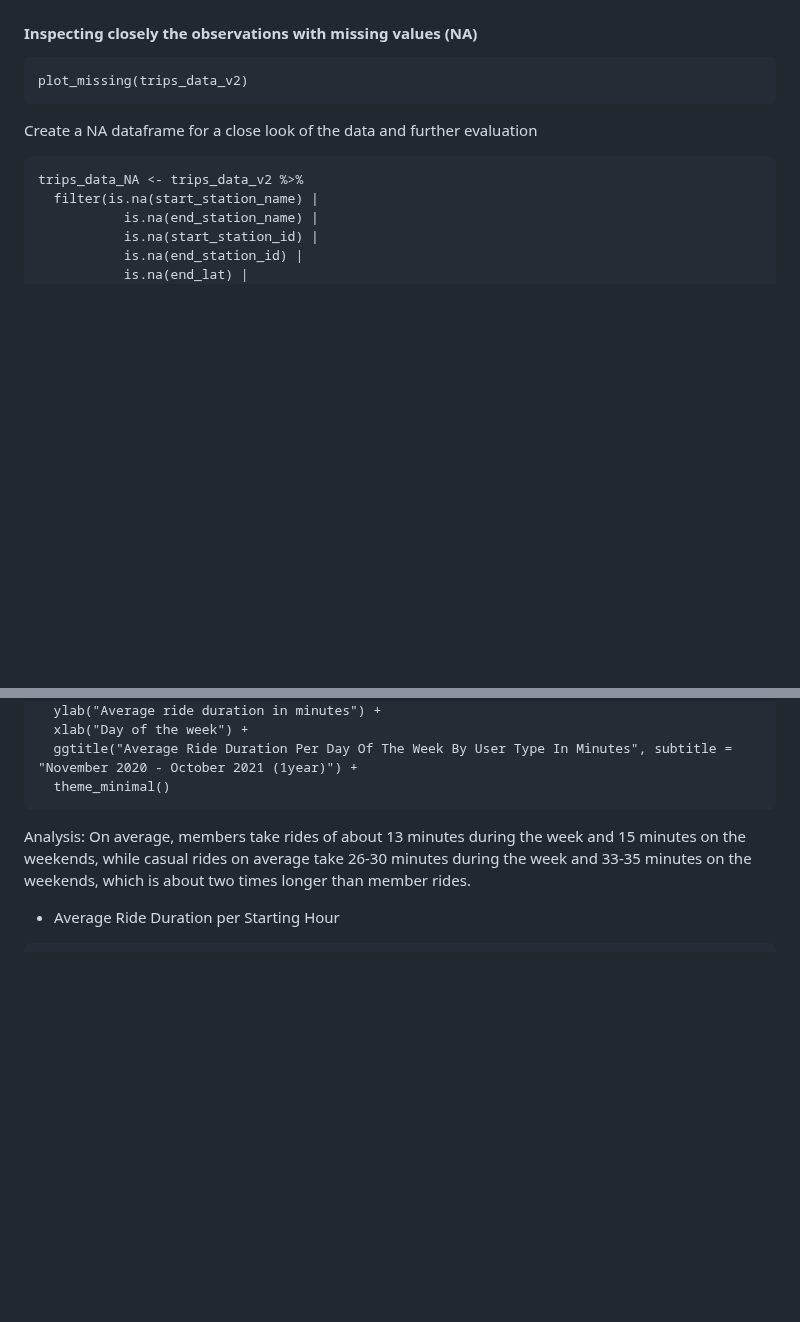
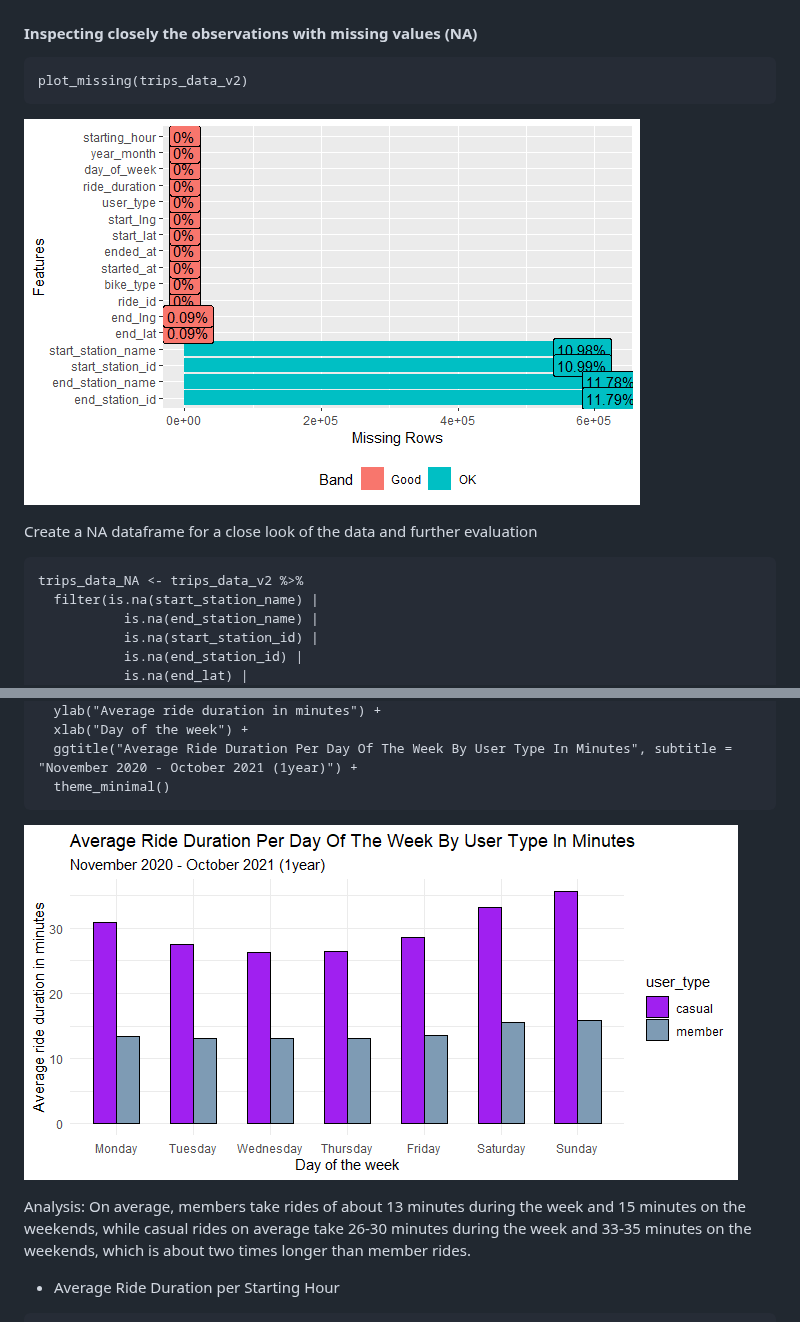
Before and after one commit to JohnTheAnalyst/Google-Data-Analytics-Capstone, a Markdown page: README.md, 2 parts joined by grey strips. Rendered like a GitHub page; blank space fills up the shorter version.

````diff
--- a/README.md
+++ b/README.md
@@ -493,6 +493,7 @@ nrow(trips_data_v2)
 ```{r, fig.align='center'}
 plot_missing(trips_data_v2)
 ```
+![](images/missing_values_Rplot.png "NA")
 
 Create a NA dataframe for a close look of the data and further
 evaluation
@@ -787,6 +791,7 @@ ggplot(avg_ride_duration_per_day_of_week, aes(x = day_of_week, y = avg_ride_dura
   ggtitle("Average Ride Duration Per Day Of The Week By User Type In Minutes", subtitle = "November 2020 - October 2021 (1year)") +
   theme_minimal()
 ```
+![](images/Average_ride_duration_per_day_of_the_week.png "Average")
 
 Analysis: On average, members take rides of about 13 minutes during the
 week and 15 minutes on the weekends, while casual rides on average take
````
Also changed, not shown: other parts of README.md (+3 -0 lines).
